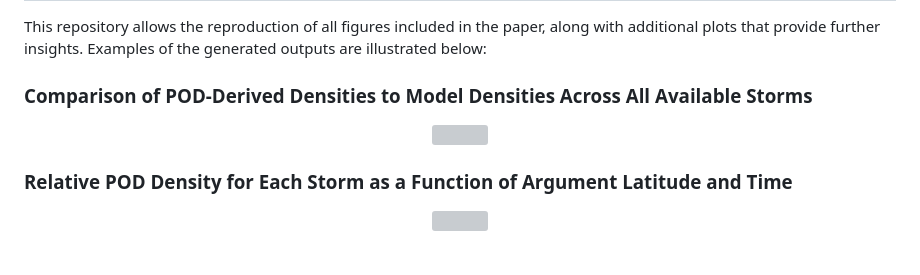
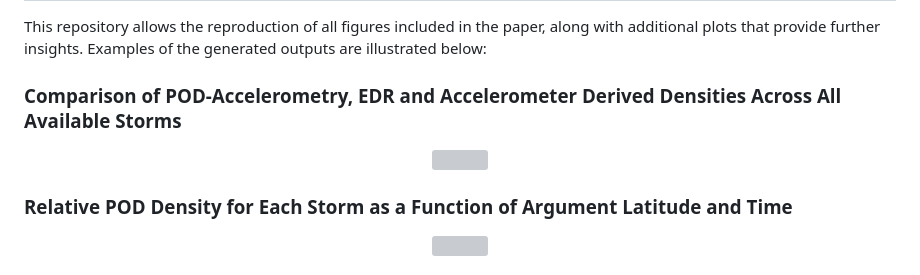
Before and after one commit to CharlesPlusC/PODDensity, a Markdown page: README.md, the part around one of its changes. GitHub-like rendering; grey boxes are pictures that could not be loaded.

```diff
--- a/README.md
+++ b/README.md
@@ -41,6 +41,6 @@ python -m source.DensityInversion.Plotting.AllMethods1Storm.py
 
 This repository allows the reproduction of all figures included in the paper, along with additional plots that provide further insights. Examples of the generated outputs are illustrated below:
 
-### Comparison of POD-Derived Densities to Model Densities Across All Available Storms
+### Comparison of POD-Accelerometry, EDR and Accelerometer Derived Densities Across All Available Storms
 
 <p align="center">
```
Also changed, not shown: other parts of README.md (+1 -1 lines).
